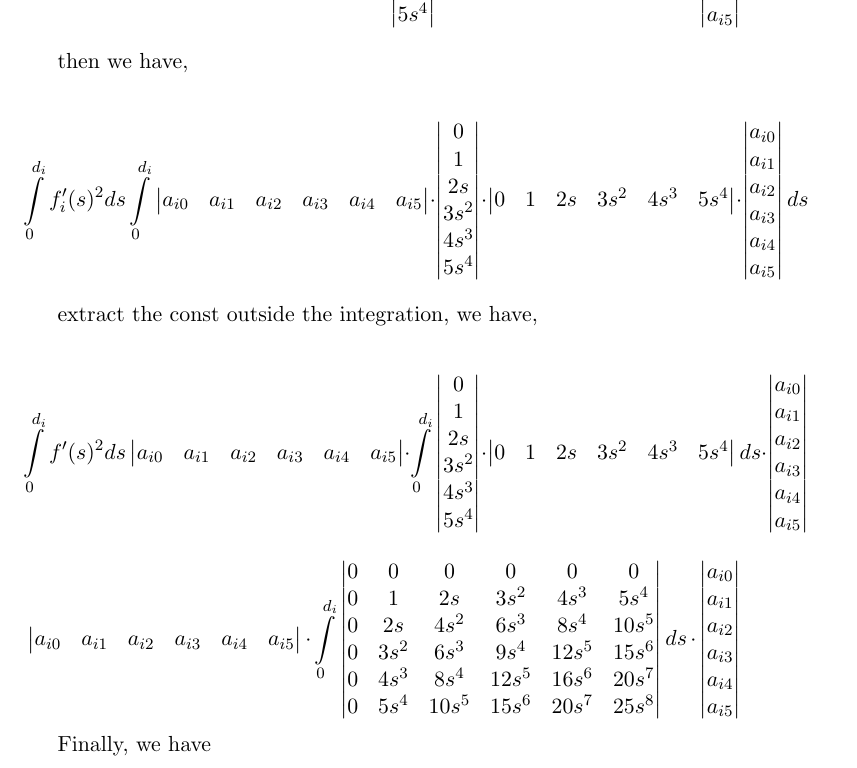
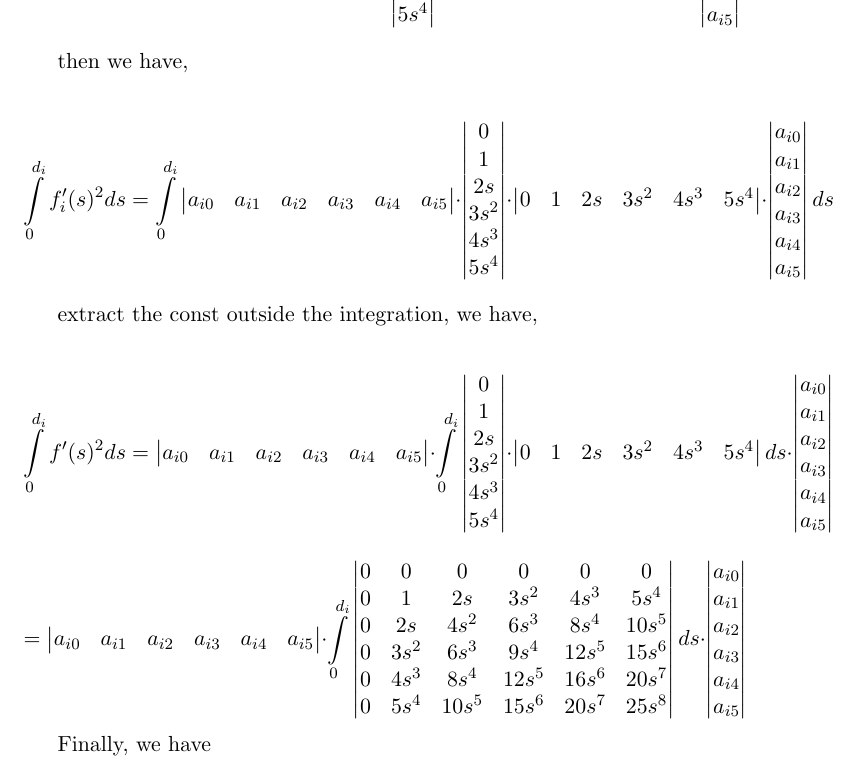
Before and after one commit to Freiheit1992/apollo_3.0_planning, a LaTeX document (planning/planner/em/QP_spline_path.tex): part of page 2 of 5, cut so that both start at the same text. The pictures show the PDF file planning/planner/em/QP_spline_path.pdf that the author committed with the source.

Commit message:
summary DP&QP path

```diff
--- a/planning/planner/em/QP_spline_path.tex
+++ b/planning/planner/em/QP_spline_path.tex
@@ -53,7 +53,7 @@ $$
 Below is the example for converting the cost function into the QP formulaiton.
 
 $$
-f_i(s) ＝
+f_i(s) =
 \begin{vmatrix} 1 & s & s^2 & s^3 & s^4 & s^5 \end{vmatrix}
 \cdot
 \begin{vmatrix} a_{i0} \\ a_{i1} \\ a_{i2} \\ a_{i3} \\ a_{i4} \\ a_{i5} \end{vmatrix}
@@ -87,7 +87,7 @@ $$
 then we have,
 
 $$
-\int\limits_{0}^{d_i} f_i'(s)^2 ds ＝
+\int\limits_{0}^{d_i} f_i'(s)^2 ds =
 \int\limits_{0}^{d_i}
 \begin{vmatrix} a_{i0} & a_{i1} & a_{i2} & a_{i3} & a_{i4} & a_{i5} \end{vmatrix}
 \cdot
@@ -103,7 +103,7 @@ $$
 extract the const outside the integration, we have,
 
 $$
-\int\limits_{0}^{d_i} f'(s)^2 ds ＝
+\int\limits_{0}^{d_i} f'(s)^2 ds =
 \begin{vmatrix} a_{i0} & a_{i1} & a_{i2} & a_{i3} & a_{i4} & a_{i5} \end{vmatrix}
 \cdot
 \int\limits_{0}^{d_i}
@@ -114,7 +114,7 @@ $$
 \begin{vmatrix} a_{i0} \\ a_{i1} \\ a_{i2} \\ a_{i3} \\ a_{i4} \\ a_{i5}  \end{vmatrix}
 $$
 $$
-＝\begin{vmatrix} a_{i0} & a_{i1} & a_{i2} & a_{i3} & a_{i4} & a_{i5} \end{vmatrix}
+=\begin{vmatrix} a_{i0} & a_{i1} & a_{i2} & a_{i3} & a_{i4} & a_{i5} \end{vmatrix}
 \cdot \int\limits_{0}^{d_i}
 \begin{vmatrix}
 0  & 0 &0&0&0&0\\
```
Also changed, not shown: planning/planner/em/QP_spline_path.pdf, planning/planner/em/QP_spline_path.tex (4 more changed lines), 11 other files.
